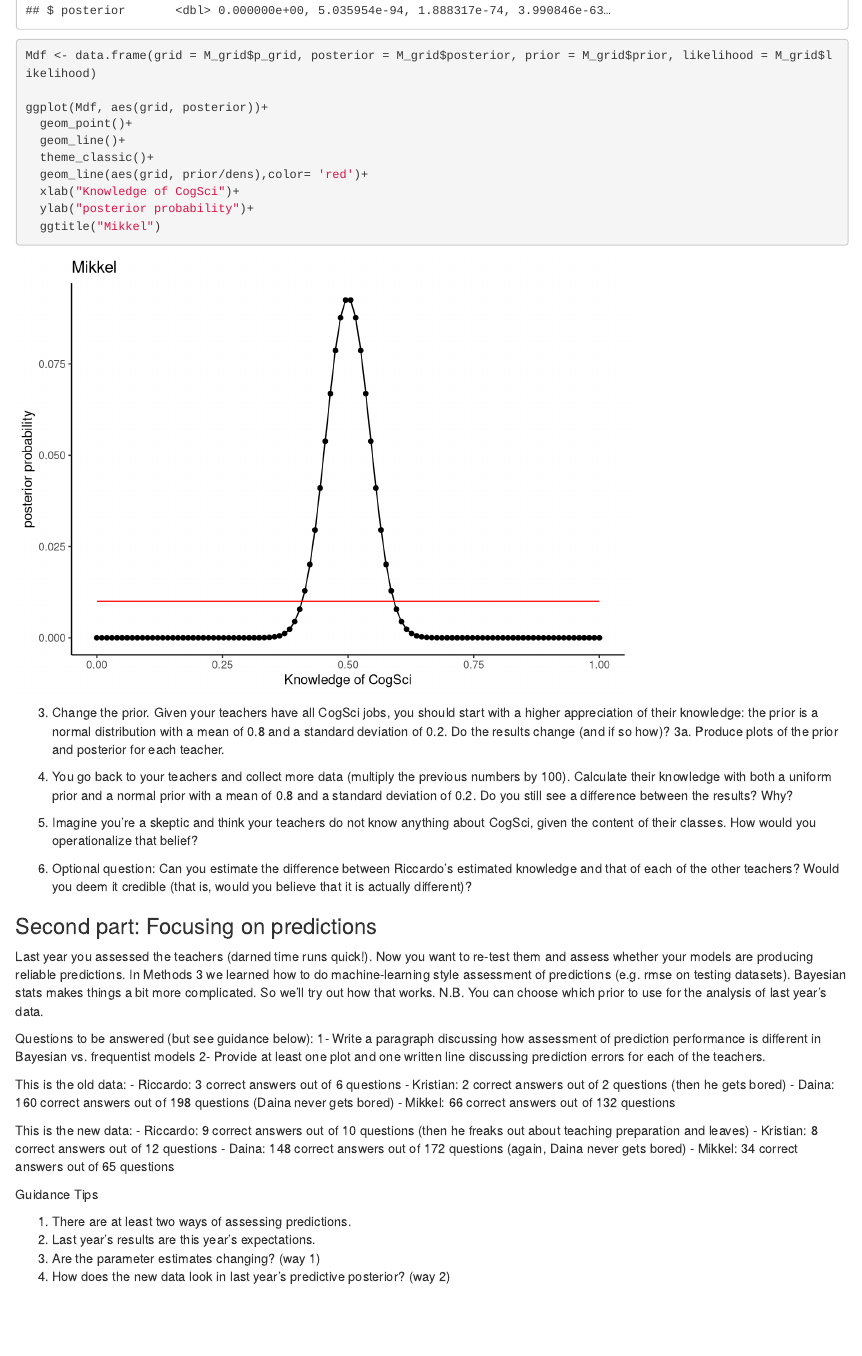
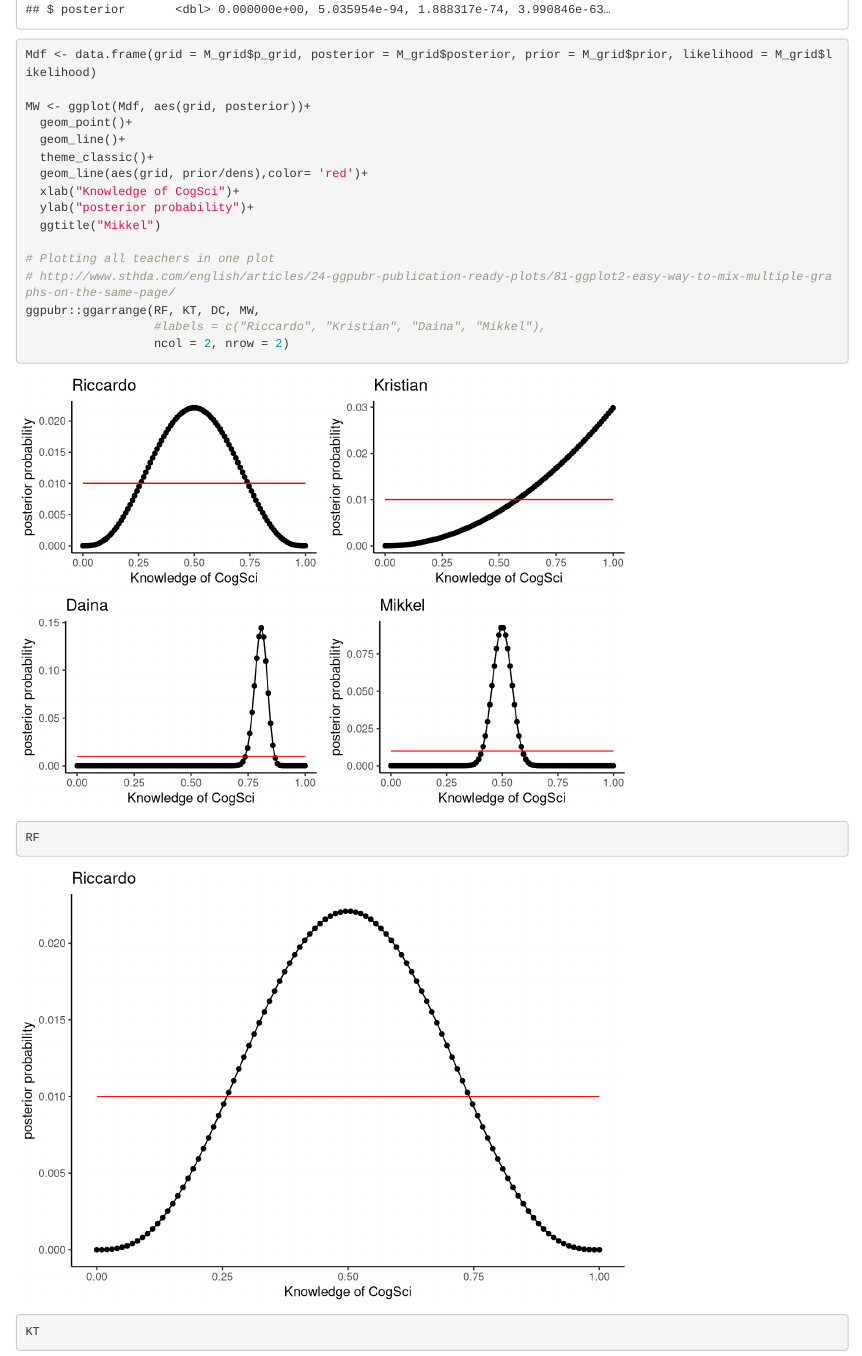
Before and after one commit to Stubby-Group/Assignment_1, an R Markdown document (Manon_Assignment1.Rmd): the page in a window 1100 px wide, from 5100 px down before the commit and from 3640 px down after it, so that both start at the same text. Rendered offline with R 4.5, knitr and Pandoc, with nearby package versions; some code elsewhere in the file could not run offline.

Commit message:
:-) tyvstjæl alt hvad du vil

```diff
--- a/Manon_Assignment1.Rmd
+++ b/Manon_Assignment1.Rmd
@@ -143,7 +144,7 @@ M_grid <- tibble(p_grid = seq(from = 0, to = 1, length.out = dens),
 
 Mdf <- data.frame(grid = M_grid$p_grid, posterior = M_grid$posterior, prior = M_grid$prior, likelihood = M_grid$likelihood)
 
-ggplot(Mdf, aes(grid, posterior))+
+MW <- ggplot(Mdf, aes(grid, posterior))+
   geom_point()+
   geom_line()+
   theme_classic()+
@@ -151,3 +152,12 @@ ggplot(Mdf, aes(grid, posterior))+
   xlab("Knowledge of CogSci")+
   ylab("posterior probability")+
   ggtitle("Mikkel")
+
+# Plotting all teachers in one plot
+# http://www.sthda.com/english/articles/24-ggpubr-publication-ready-plots/81-ggplot2-easy-way-to-mix-multiple-graphs-on-the-same-page/
+ggpubr::ggarrange(RF, KT, DC, MW,
+                  #labels = c("Riccardo", "Kristian", "Daina", "Mikkel"),
+                  ncol = 2, nrow = 2)
+
+RF
+KT
```
Also changed, not shown: Manon_Assignment1.Rmd (12 more changed lines).
